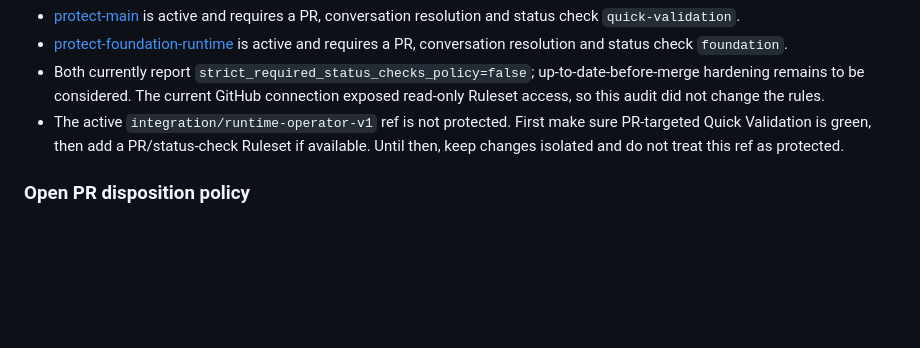
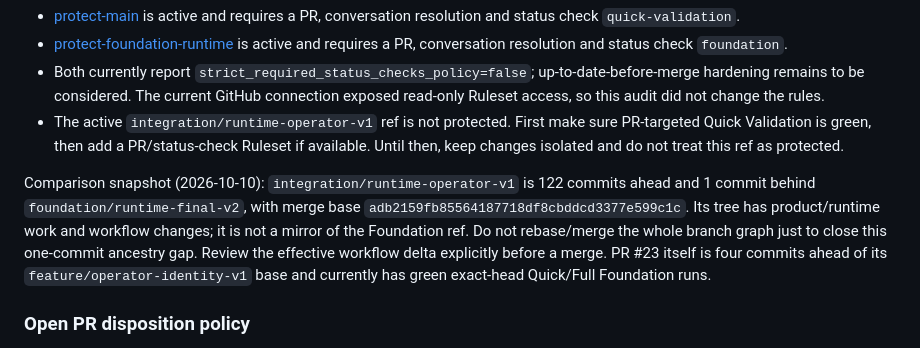
Before and after one commit to alizebal73/5, a Markdown page: docs/operations/branch-governance.md, the part around the change. Rendered like a GitHub page; blank space fills up the shorter version.

Commit message:
docs: reconcile traceability count and branch ancestry audit

```diff
--- a/docs/operations/branch-governance.md
+++ b/docs/operations/branch-governance.md
@@ -18,6 +18,8 @@ Read-back of the active Rulesets confirmed:
 - [protect-foundation-runtime](https://github.com/alizebal73/5/rules/24784035) is active and requires a PR, conversation resolution and status check `foundation`.
 - Both currently report `strict_required_status_checks_policy=false`; up-to-date-before-merge hardening remains to be considered. The current GitHub connection exposed read-only Ruleset access, so this audit did not change the rules.
 - The active `integration/runtime-operator-v1` ref is not protected. First make sure PR-targeted Quick Validation is green, then add a PR/status-check Ruleset if available. Until then, keep changes isolated and do not treat this ref as protected.
+
+Comparison snapshot (2026-10-10): `integration/runtime-operator-v1` is 122 commits ahead and 1 commit behind `foundation/runtime-final-v2`, with merge base `adb2159fb85564187718df8cbddcd3377e599c1c`. Its tree has product/runtime work and workflow changes; it is not a mirror of the Foundation ref. Do not rebase/merge the whole branch graph just to close this one-commit ancestry gap. Review the effective workflow delta explicitly before a merge. PR #23 itself is four commits ahead of its `feature/operator-identity-v1` base and currently has green exact-head Quick/Full Foundation runs.
 
 ### Open PR disposition policy
 
```
Also changed, not shown: docs/planning/engineering-readiness-register.md (+1 -1 lines).
